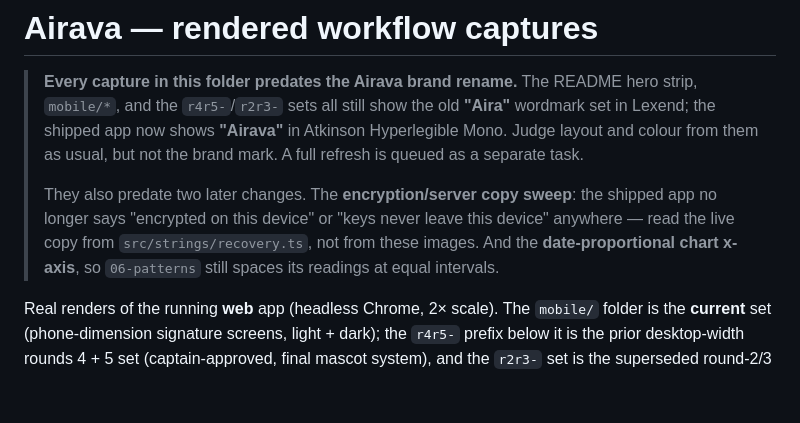
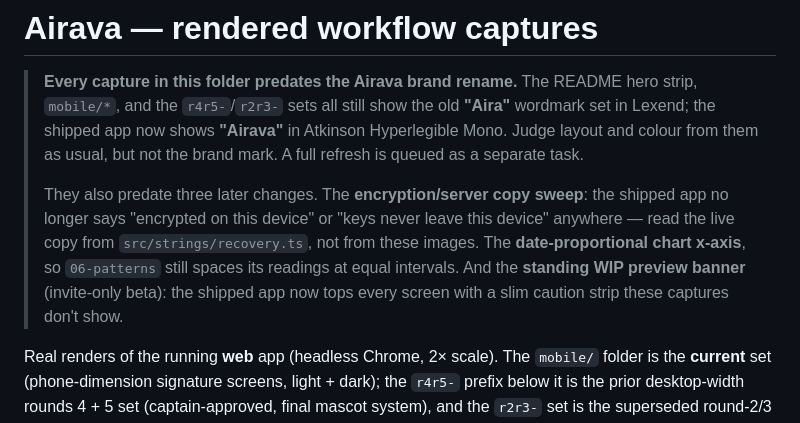
Before and after one commit to jayroopramesh/aira, a Markdown page: docs/screenshots/README.md, the part around the change. Rendered like a GitHub page; blank space fills up the shorter version.

Commit message:
no-mistakes(document): note WIP preview banner in README and screenshots doc

```diff
--- a/docs/screenshots/README.md
+++ b/docs/screenshots/README.md
@@ -5,10 +5,12 @@
 > the shipped app now shows **"Airava"** in Atkinson Hyperlegible Mono. Judge layout and colour from
 > them as usual, but not the brand mark. A full refresh is queued as a separate task.
 >
-> They also predate two later changes. The **encryption/server copy sweep**: the shipped app no longer
-> says "encrypted on this device" or "keys never leave this device" anywhere — read the live copy from
-> `src/strings/recovery.ts`, not from these images. And the **date-proportional chart x-axis**, so
-> `06-patterns` still spaces its readings at equal intervals.
+> They also predate three later changes. The **encryption/server copy sweep**: the shipped app no
+> longer says "encrypted on this device" or "keys never leave this device" anywhere — read the live
+> copy from `src/strings/recovery.ts`, not from these images. The **date-proportional chart x-axis**,
+> so `06-patterns` still spaces its readings at equal intervals. And the **standing WIP preview
+> banner** (invite-only beta): the shipped app now tops every screen with a slim caution strip these
+> captures don't show.
 
 Real renders of the running **web** app (headless Chrome, 2× scale). The `mobile/` folder is the
 **current** set (phone-dimension signature screens, light + dark); the `r4r5-` prefix below it is the
```
Also changed, not shown: README.md (+8 -5 lines).
